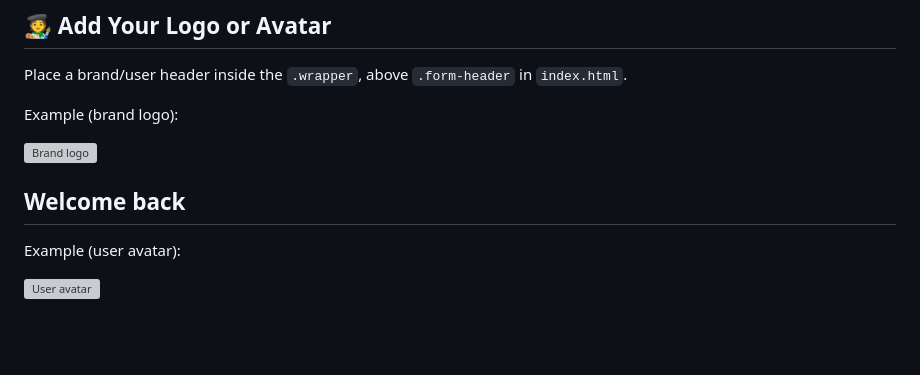
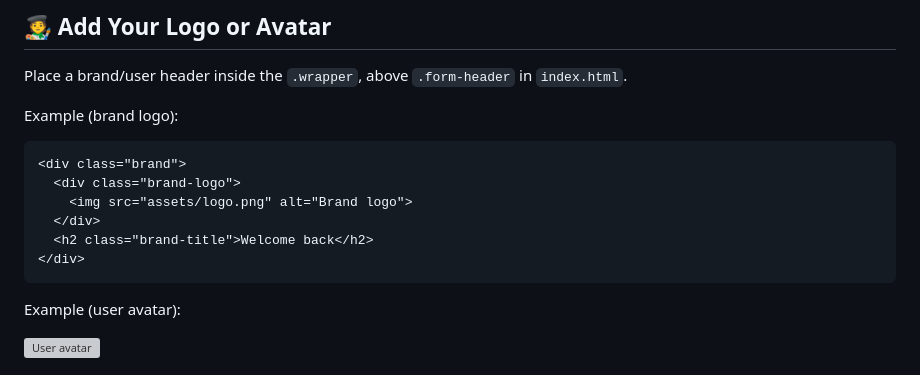
Before and after one commit to MdSaifAli063/Login-Register-UI, a Markdown page: README.md, the part around the change. GitHub-like rendering; blank space fills up the shorter version; grey boxes are pictures that could not be loaded.

````diff
--- a/README.md
+++ b/README.md
@@ -53,14 +53,14 @@ A clean, modern Login & Register interface built with HTML, CSS, and JavaScript
 Place a brand/user header inside the `.wrapper`, above `.form-header` in `index.html`.
 
 Example (brand logo):
-
+```html
 <div class="brand">
   <div class="brand-logo">
     <img src="assets/logo.png" alt="Brand logo">
   </div>
   <h2 class="brand-title">Welcome back</h2>
 </div>
-
+```
 
 Example (user avatar):
 
````
